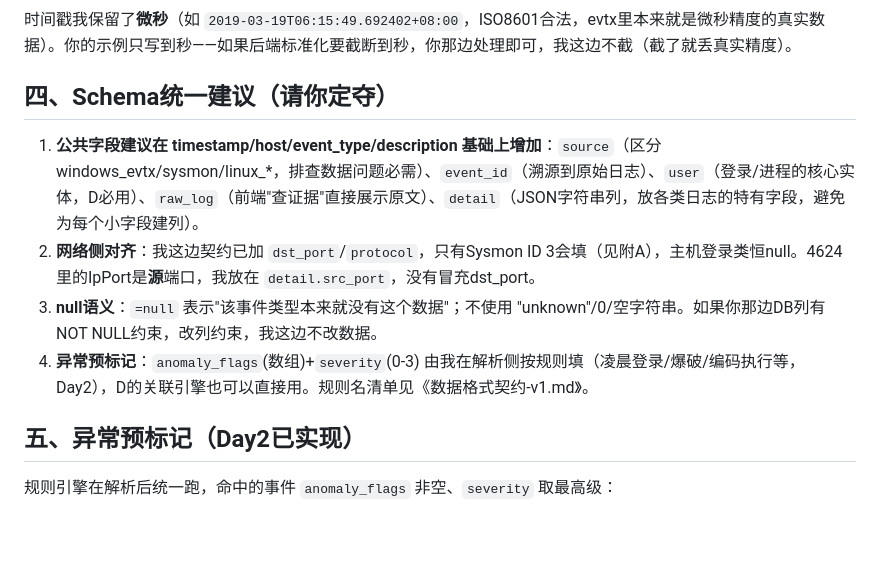
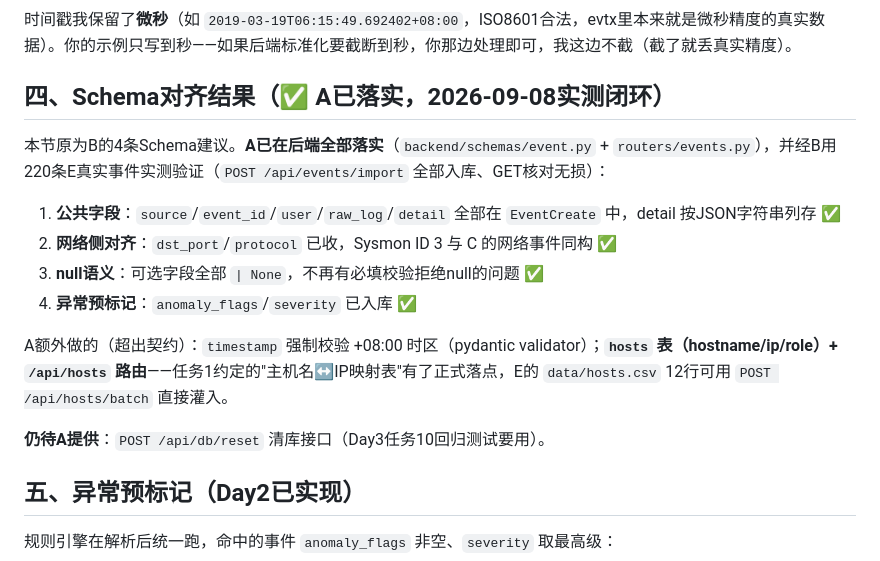
Before and after one commit to hotaru214/information_security_design_project, a Markdown page: docs/给A的标准事件样例-v1.1.md, the part around the change. GitHub-like rendering; blank space fills up the shorter version.

```diff
--- a/docs/给A的标准事件样例-v1.1.md
+++ b/docs/给A的标准事件样例-v1.1.md
@@ -249,12 +249,18 @@
 
 时间戳我保留了**微秒**（如 `2019-03-19T06:15:49.692402+08:00`，ISO8601合法，evtx里本来就是微秒精度的真实数据）。你的示例只写到秒——如果后端标准化要截断到秒，你那边处理即可，我这边不截（截了就丢真实精度）。
 
-## 四、Schema统一建议（请你定夺）
+## 四、Schema对齐结果（✅ A已落实，2026-09-08实测闭环）
 
-1. **公共字段建议在 timestamp/host/event_type/description 基础上增加**：`source`（区分windows_evtx/sysmon/linux_*，排查数据问题必需）、`event_id`（溯源到原始日志）、`user`（登录/进程的核心实体，D必用）、`raw_log`（前端"查证据"直接展示原文）、`detail`（JSON字符串列，放各类日志的特有字段，避免为每个小字段建列）。
-2. **网络侧对齐**：我这边契约已加 `dst_port`/`protocol`，只有Sysmon ID 3会填（见附A），主机登录类恒null。4624里的IpPort是**源**端口，我放在 `detail.src_port`，没有冒充dst_port。
-3. **null语义**：`=null` 表示"该事件类型本来就没有这个数据"；不使用 "unknown"/0/空字符串。如果你那边DB列有NOT NULL约束，改列约束，我这边不改数据。
-4. **异常预标记**：`anomaly_flags`(数组)+`severity`(0-3) 由我在解析侧按规则填（凌晨登录/爆破/编码执行等，Day2），D的关联引擎也可以直接用。规则名清单见《数据格式契约-v1.md》。
+本节原为B的4条Schema建议。**A已在后端全部落实**（`backend/schemas/event.py` + `routers/events.py`），并经B用220条E真实事件实测验证（`POST /api/events/import` 全部入库、GET核对无损）：
+
+1. **公共字段**：`source`/`event_id`/`user`/`raw_log`/`detail` 全部在 `EventCreate` 中，detail 按JSON字符串列存 ✅
+2. **网络侧对齐**：`dst_port`/`protocol` 已收，Sysmon ID 3 与 C 的网络事件同构 ✅
+3. **null语义**：可选字段全部 `| None`，不再有必填校验拒绝null的问题 ✅
+4. **异常预标记**：`anomaly_flags`/`severity` 已入库 ✅
+
+A额外做的（超出契约）：`timestamp` 强制校验 +08:00 时区（pydantic validator）；**`hosts` 表（hostname/ip/role）+ `/api/hosts` 路由**——任务1约定的"主机名↔IP映射表"有了正式落点，E的 `data/hosts.csv` 12行可用 `POST /api/hosts/batch` 直接灌入。
+
+**仍待A提供**：`POST /api/db/reset` 清库接口（Day3任务10回归测试要用）。
 
 ## 五、异常预标记（Day2已实现）
 
```
Also changed, not shown: B-主机日志解析-任务清单-修正版.md (+5 -5 lines), backend/b_host_parser/README.md (+5 -4 lines).
